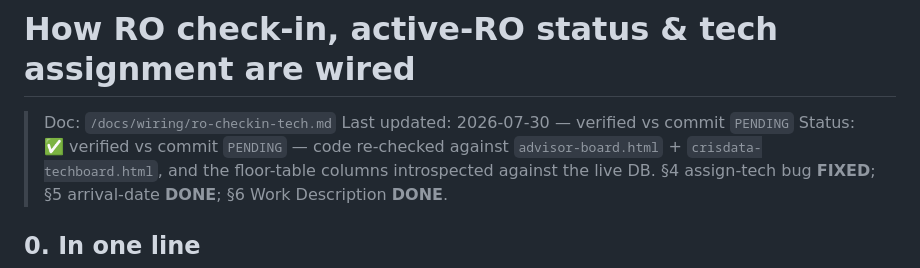
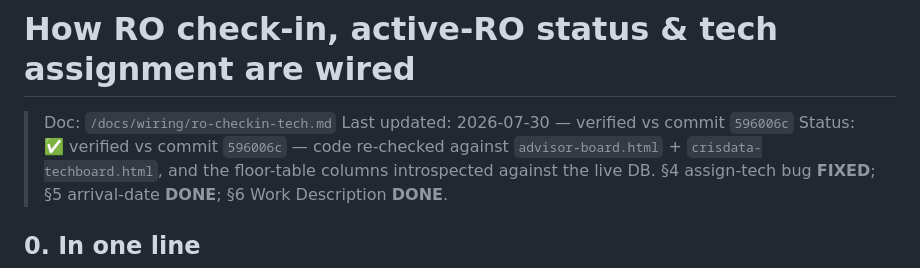
Before and after one commit to esallc1/shop-board, a Markdown page: docs/wiring/ro-checkin-tech.md, the part around the change. GitHub-like rendering.

Commit message:
ro-checkin-tech.md: stamp verified-vs-commit hash
References 596006c, the commit that added Work Description + §6 (Rule 2).

Co-Authored-By: Claude Opus 4.8 <noreply@anthropic.com>

```diff
--- a/docs/wiring/ro-checkin-tech.md
+++ b/docs/wiring/ro-checkin-tech.md
@@ -1,8 +1,8 @@
 # How RO check-in, active-RO status & tech assignment are wired
 
 > Doc: `/docs/wiring/ro-checkin-tech.md`
-> Last updated: 2026-07-30 — verified vs commit `PENDING`
-> Status: ✅ verified vs commit `PENDING` — code re-checked against `advisor-board.html` +
+> Last updated: 2026-07-30 — verified vs commit `596006c`
+> Status: ✅ verified vs commit `596006c` — code re-checked against `advisor-board.html` +
 > `crisdata-techboard.html`, and the floor-table columns introspected against the live DB.
 > §4 assign-tech bug **FIXED**; §5 arrival-date **DONE**; §6 Work Description **DONE**.
 
```
